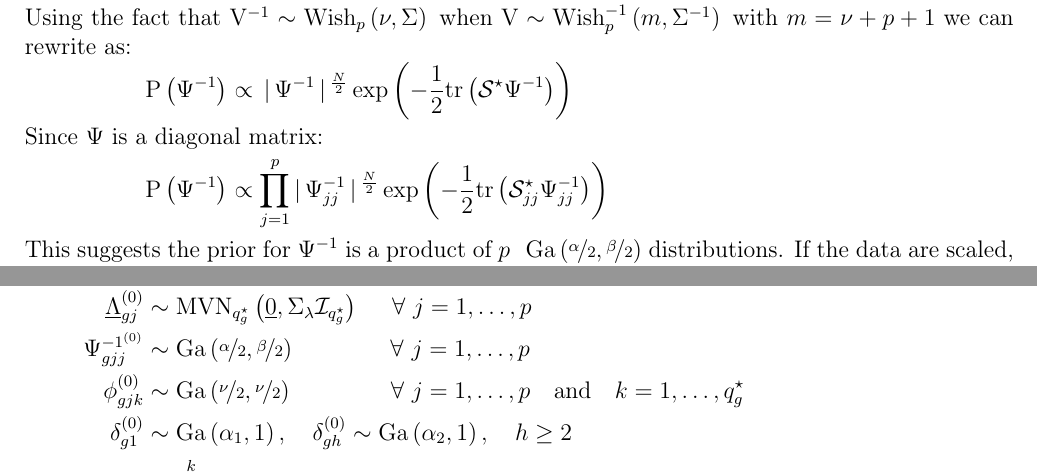
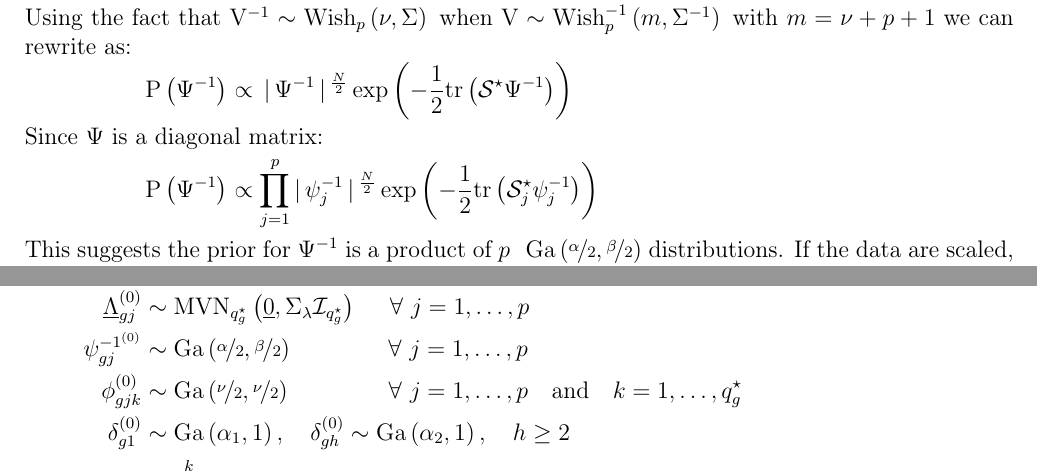
Before and after one commit to Keefe-Murphy/IMIFA, a LaTeX document (Notes.tex): two parts of pages 7 and 15 of 16, joined at a grey line, cut so that both start at the same text. Compiled offline with pdfLaTeX; a missing bibliography style is replaced by a similar one.

Commit message:
Tidied up references to \Psi_{jj} (wrong) and \psi_{j} (its diagonal elements) in Notes.pdf.

```diff
--- a/Notes.tex
+++ b/Notes.tex
@@ -47,7 +47,7 @@
 \author[1, 2]{Keefe Murphy}
 \author[1, 2]{Dr. Claire Gormley}
 \author[1, 2]{Prof. Brendan Murphy}
-\affil[1]{Department of Mathematics and Statistics, UCD}
+\affil[1]{School of Mathematics and Statistics, UCD}
 \affil[2]{Insight Centre for Data Analytics, UCD}
 %\renewcommand\Authands{ and }
 
@@ -251,18 +251,18 @@ where $\underline{x}^{j^\star}$ is an $N$-vector containing the elements of the
 $\mathrm{V}^{-1} \sim \operatorname{Wish}_p\left(\nu, \Sigma\right)~\mbox{when}~ \mathrm{V} \sim \operatorname{Wish}_p^{-1}\left(m, \Sigma^{-1}\right)~\mbox{with}~m = \nu + p + 1$ we can rewrite as:}
 \mathrm{P}\left(\Psi^{-1}\right) & \propto \given\Psi^{-1}\given^{\frac{N}{2}}\exp\left(-\frac{1}{2}\mathrm{tr}\left(\mathcal{S}^\star\Psi^{-1}\right)\right)\nonumber
 \shortintertext{Since $\Psi$ is a diagonal matrix$\colon$}
-\mathrm{P}\left(\Psi^{-1}\right) & \propto \prod_{j=1}^{p}\given\Psi_{jj}^{-1}\given^{\frac{N}{2}}\exp\left(-\frac{1}{2}\mathrm{tr}\left(\mathcal{S}_{jj}^\star\Psi_{jj}^{-1}\right)\right)\nonumber
-\shortintertext{This suggests the prior for $\Psi^{-1}$ is a product of $p \hspace{2mm} \operatorname{Ga}\left(\nicefrac{\alpha}{2},\nicefrac{\beta}{2}\right)$ distributions. If the data are scaled, $\alpha$ and $\beta$ should be chosen such that the range each $\Psi_{jj}$ can take lies between $0$ and $1$.}
-\therefore \mathrm{P}\left(\Psi^{-1} \given \alpha, \beta \right) & = \prod_{j=1}^{p}\mathrm{P}\left(\Psi_{jj}^{-1} \given \alpha, \beta \right)&\nonumber \\
-& \propto \prod_{j=1}^{p} \left(\Psi_{jj}^{-1}\right)^{\frac{\alpha}{2} - 1}\exp\left(- \frac{\beta}{2}\Psi_{jj}^{-1}\right)\nonumber&\\
+\mathrm{P}\left(\Psi^{-1}\right) & \propto \prod_{j=1}^{p}\given\psi_j^{-1}\given^{\frac{N}{2}}\exp\left(-\frac{1}{2}\mathrm{tr}\left(\mathcal{S}_j^\star\psi_j^{-1}\right)\right)\nonumber
+\shortintertext{This suggests the prior for $\Psi^{-1}$ is a product of $p \hspace{2mm} \operatorname{Ga}\left(\nicefrac{\alpha}{2},\nicefrac{\beta}{2}\right)$ distributions. If the data are scaled, $\alpha$ and $\beta$ should be chosen such that the range each $\psi_j$ can take lies between $0$ and $1$.}
+\therefore \mathrm{P}\left(\Psi^{-1} \given \alpha, \beta \right) & = \prod_{j=1}^{p}\mathrm{P}\left(\psi_j^{-1} \given \alpha, \beta \right)&\nonumber \\
+& \propto \prod_{j=1}^{p} \left(\psi_j^{-1}\right)^{\frac{\alpha}{2} - 1}\exp\left(- \frac{\beta}{2}\psi_j^{-1}\right)\nonumber&\\
 \therefore \mathrm{P}\left(\Psi^{-1}\given X^\star, \text{F}, \Lambda\right) &\propto \mathrm{P}\left(X^\star \given \text{F},\Lambda\right)\mathrm{P}\left(\Psi^{-1} \given \alpha,\beta\right) \nonumber&\\
-&\propto \prod_{j=1}^{p}\left(\Psi_{jj}^{-1}\right)^{\frac{N}{2}}\exp\left(-\frac{\mathcal{S}_{jj}^\star}{2}\Psi_{jj}^{-1}\right)\prod_{j=1}^{p}\left(\Psi_{jj}^{-1}\right)^{\frac{\alpha}{2} - 1}\exp\left(-\frac{\beta}{2}\Psi_{jj}^{-1}\right)\nonumber&\\
-& \propto \prod_{j=1}^{p}\left(\Psi_{jj}^{-1}\right)^{\frac{N + \alpha}{2} - 1}\exp\left(-\frac{\mathcal{S}_{jj}^\star + \beta}{2}\Psi_{jj}^{-1}\right)\label{eq:17}\\
-\mbox{where} \hspace{2mm}\mathcal{S}_{jj}^\star &=  \sum_{i=1}^{N}\left(x_{ij} - \underline{\Lambda}_j\underline{\text{f}}_i\right)^2\nonumber
+&\propto \prod_{j=1}^{p}\left(\psi_j^{-1}\right)^{\frac{N}{2}}\exp\left(-\frac{\mathcal{S}_j^\star}{2}\psi_j^{-1}\right)\prod_{j=1}^{p}\left(\psi_j^{-1}\right)^{\frac{\alpha}{2} - 1}\exp\left(-\frac{\beta}{2}\psi_j^{-1}\right)\nonumber&\\
+& \propto \prod_{j=1}^{p}\left(\psi_j^{-1}\right)^{\frac{N + \alpha}{2} - 1}\exp\left(-\frac{\mathcal{S}_j^\star + \beta}{2}\psi_j^{-1}\right)\label{eq:17}\\
+\mbox{where} \hspace{2mm}\mathcal{S}_j^\star &=  \sum_{i=1}^{N}\left(x_{ij} - \underline{\Lambda}_j\underline{\text{f}}_i\right)^2\nonumber
 \shortintertext{However, we can reintroduce $\underline{\mu}$ at this stage by rewriting:}
-\mathcal{S}_{jj} &=  \sum_{i=1}^{N}\left(x_{ij} - \mu_j - \underline{\Lambda}_j\underline{\text{f}}_i\right)^2 \nonumber&
-\shortintertext{Thus the posterior distribution of each $\Psi_{jj}^{-1}$ is given by:}
-\mathrm{P}\left(\Psi_{jj}^{-1}\given\underline{X},\underline{F},\underline{\Lambda}\right) & \sim \operatorname{Ga}\left(\frac{N + \alpha}{2},\frac{S_{jj} + \beta}{2}\right)&\label{eq:18}
+\mathcal{S}_j &=  \sum_{i=1}^{N}\left(x_{ij} - \mu_j - \underline{\Lambda}_j\underline{\text{f}}_i\right)^2 \nonumber&
+\shortintertext{Thus the posterior distribution of each $\psi_j^{-1}$ is given by:}
+\mathrm{P}\left(\psi_j^{-1}\given X,F,\Lambda\right) & \sim \operatorname{Ga}\left(\frac{N + \alpha}{2},\frac{S_j + \beta}{2}\right)&\label{eq:18}
 \end{flalign}
 \subsection[Reintroducing $\mu$]{Reintroducing $\underline{\mu}$}
 We've already seen from \eqref{eq:13}, \eqref{eq:16} and \eqref{eq:18} that reintroducing $\mu$ to the other full conditionals is trivial. All that remains is to specify the conjugate Gaussian prior for $\mu$ itself, and to derive its full conditional. This implies an $\operatorname{MVN}_p$ distribution prior s.t. $\underline{\mu} \sim \operatorname{MVN}_p\left(\underline{0}, \Sigma_{\mu}\mathcal{I}_p\right)$ where $\Sigma_{\mu}$ is a scalar hyperparameter which controls the diagonal covariance matrix of the prior. As above, we can expect the result of the product of two $\operatorname{MVN}_p$ distributions to itself be distributed this way.
@@ -465,7 +465,7 @@ p_g &=~\mathrm{P}\left(\underline{z}_{ig}=1\given\underline{x}_i,\gamma\right) =
 	\underline{\mu}_g^{\left(0\right)} &\sim \operatorname{MVN}_p\left(\underline{0}, \Sigma_{\mu}\mathcal{I}_p\right) &\nonumber\\
 	\underline{\text{f}}_{gi}^{\left(0\right)} &\sim\operatorname{MVN}_{q_g^\star}\left(\underline{0},\mathcal{I}_{q_g^\star}\right)~\quad\quad\hspace{1.5mm}\forall~i = 1,\ldots,n_g&\nonumber\\
 	\underline{\Lambda}_{gj}^{\left(0\right)} &\sim\operatorname{MVN}_{q_g^\star}\left(\underline{0},\Sigma_{\lambda}\mathcal{I}_{q_g^\star}\right)~\quad\forall~j = 1,\ldots,p&\nonumber\\
-	\Psi_{gjj}^{-1^{\left(0\right)}} &\sim \operatorname{Ga}\left(\nicefrac{\alpha}{2},\nicefrac{\beta}{2}\right)~\quad\quad\hspace{7mm}\forall~j = 1,\ldots,p&\nonumber\\
+	\psi_{gj}^{-1^{\left(0\right)}} &\sim \operatorname{Ga}\left(\nicefrac{\alpha}{2},\nicefrac{\beta}{2}\right)~\quad\quad\hspace{7mm}\forall~j = 1,\ldots,p&\nonumber\\
 	\phi_{gjk}^{\left(0\right)} &\sim \operatorname{Ga}\left(\nicefrac{\nu}{2},\nicefrac{\nu}{2}\right)~\quad\quad\hspace{7.5mm}\forall~j = 1,\ldots,p\quad\mbox{and}\quad k=1,\ldots,q_g^\star\nonumber\\
 	\delta_{g1}^{\left(0\right)} &\sim \operatorname{Ga}\left(\alpha_1,1\right),\quad\delta_{gh}^{\left(0\right)} \sim \operatorname{Ga}\left(\alpha_2,1\right),\quad h\geq 2\nonumber\\
 	\tau_{gk}^{\left(0\right)} &= \prod_{h=1}^{k}\delta_{gh}^{\left(0\right)}\quad\hspace{21mm}\forall~k=1,\ldots,q_g^\star\nonumber
```
Also changed, not shown: Notes.pdf, Notes.tex (36 more changed lines).
